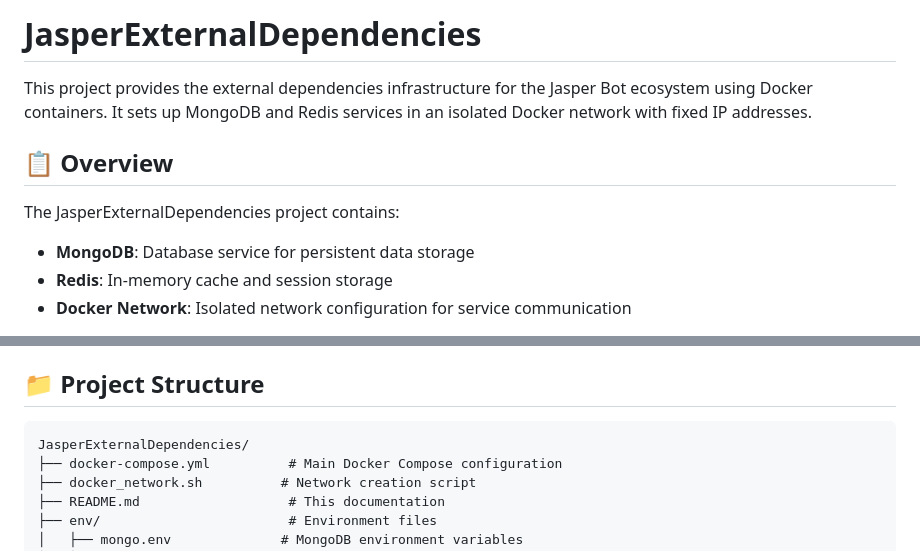
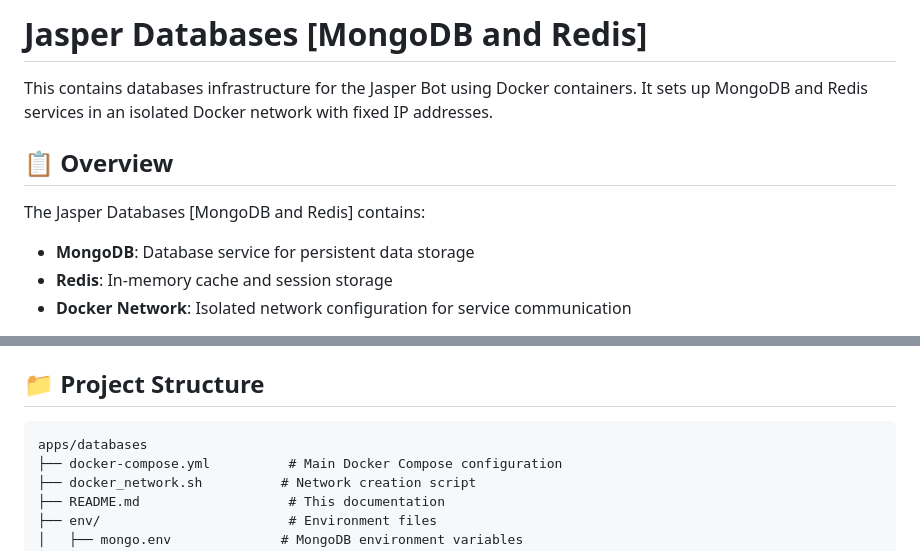
Before and after one commit to JayyDoesDev/jasper, a Markdown page: apps/databases/README.md, 2 parts joined by grey strips. Rendered like a GitHub page.

Commit message:
[FIX] Cloning README from old repo result in misinformation

````diff
--- a/apps/databases/README.md
+++ b/apps/databases/README.md
@@ -1,10 +1,10 @@
-# JasperExternalDependencies
+# Jasper Databases [MongoDB and Redis]
 
-This project provides the external dependencies infrastructure for the Jasper Bot ecosystem using Docker containers. It sets up MongoDB and Redis services in an isolated Docker network with fixed IP addresses.
+This contains databases infrastructure for the Jasper Bot using Docker containers. It sets up MongoDB and Redis services in an isolated Docker network with fixed IP addresses.
 
 ## 📋 Overview
 
-The JasperExternalDependencies project contains:
+The Jasper Databases [MongoDB and Redis] contains:
 - **MongoDB**: Database service for persistent data storage
 - **Redis**: In-memory cache and session storage
 - **Docker Network**: Isolated network configuration for service communication
@@ -114,7 +114,7 @@ REDISPORT=6379
 ## 📁 Project Structure
 
 ```
-JasperExternalDependencies/
+apps/databases
 ├── docker-compose.yml          # Main Docker Compose configuration
 ├── docker_network.sh          # Network creation script
 ├── README.md                   # This documentation
````
